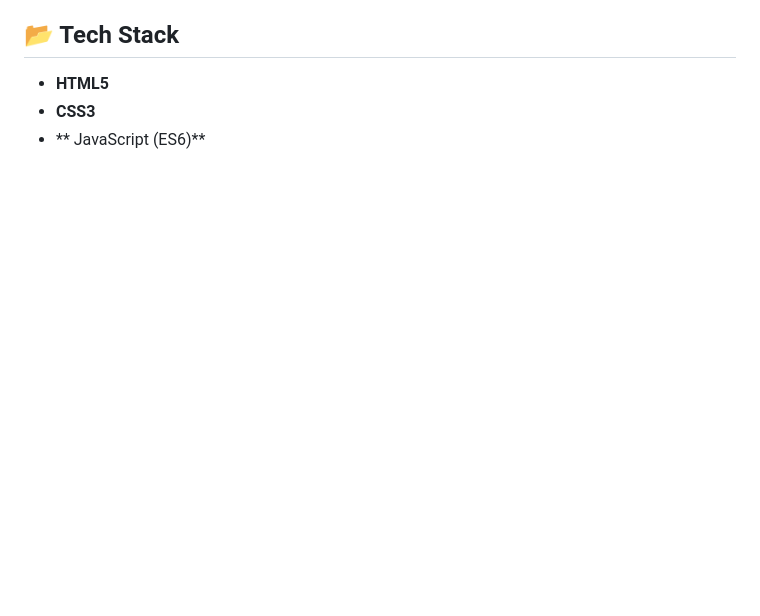
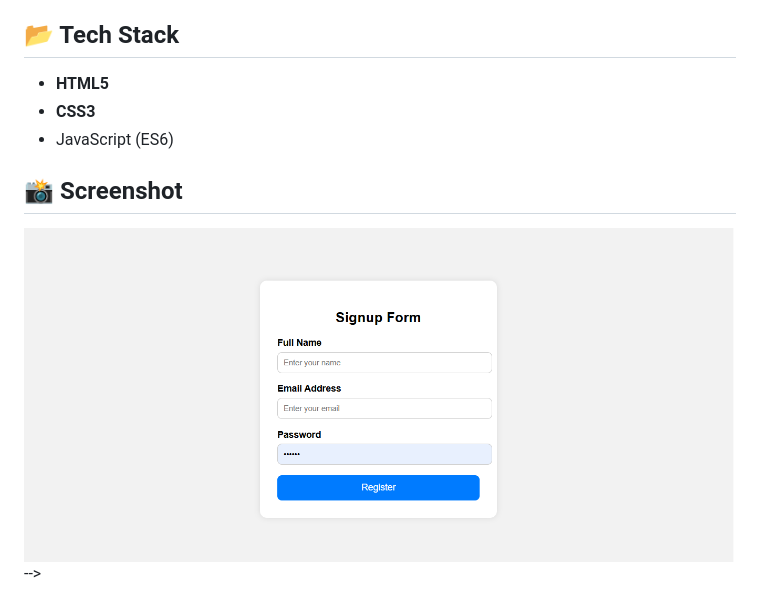
Before and after one commit to ramanshuprajapati/form-validation-, a Markdown page: README.md, the part around the change. Drawn GitHub-style; pictures changed too: screenshot.png (added); blank space fills up the shorter version.

Commit message:
screenshot is added

```diff
--- a/README.md
+++ b/README.md
@@ -20,4 +20,8 @@ A simple and clean **Sign-Up Form** built using **HTML**, **CSS**, and **JavaScr
 
 - **HTML5**
 - **CSS3**
-- ** JavaScript (ES6)**
+-  JavaScript (ES6)
+
+## 📸 Screenshot
+
+![Form Screenshot](screenshot.png)-->
```
